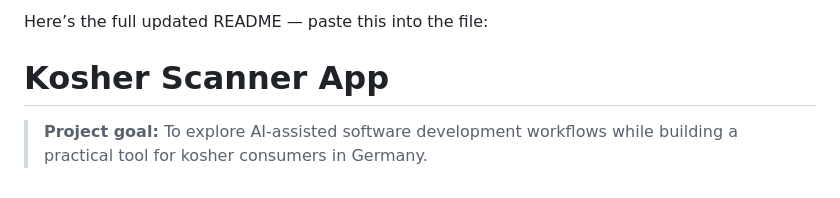
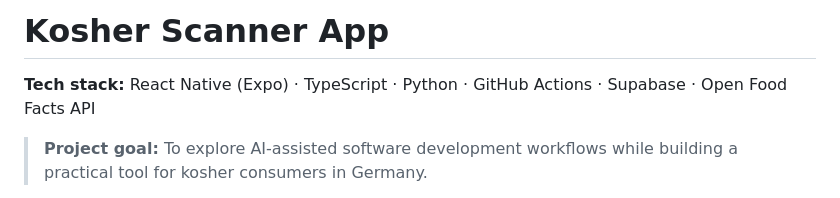
Before and after one commit to sberlad/Kosher-list-ord, a Markdown page: README.md, the part around the change. Rendered like a GitHub page.

```diff
--- a/README.md
+++ b/README.md
@@ -1,6 +1,6 @@
-Here’s the full updated README — paste this into the file:
+# Kosher Scanner App
 
-# Kosher Scanner App
+**Tech stack:** React Native (Expo) · TypeScript · Python · GitHub Actions · Supabase · Open Food Facts API
 
 > **Project goal:** To explore AI-assisted software development workflows while building a practical tool for kosher consumers in Germany.
 
```
